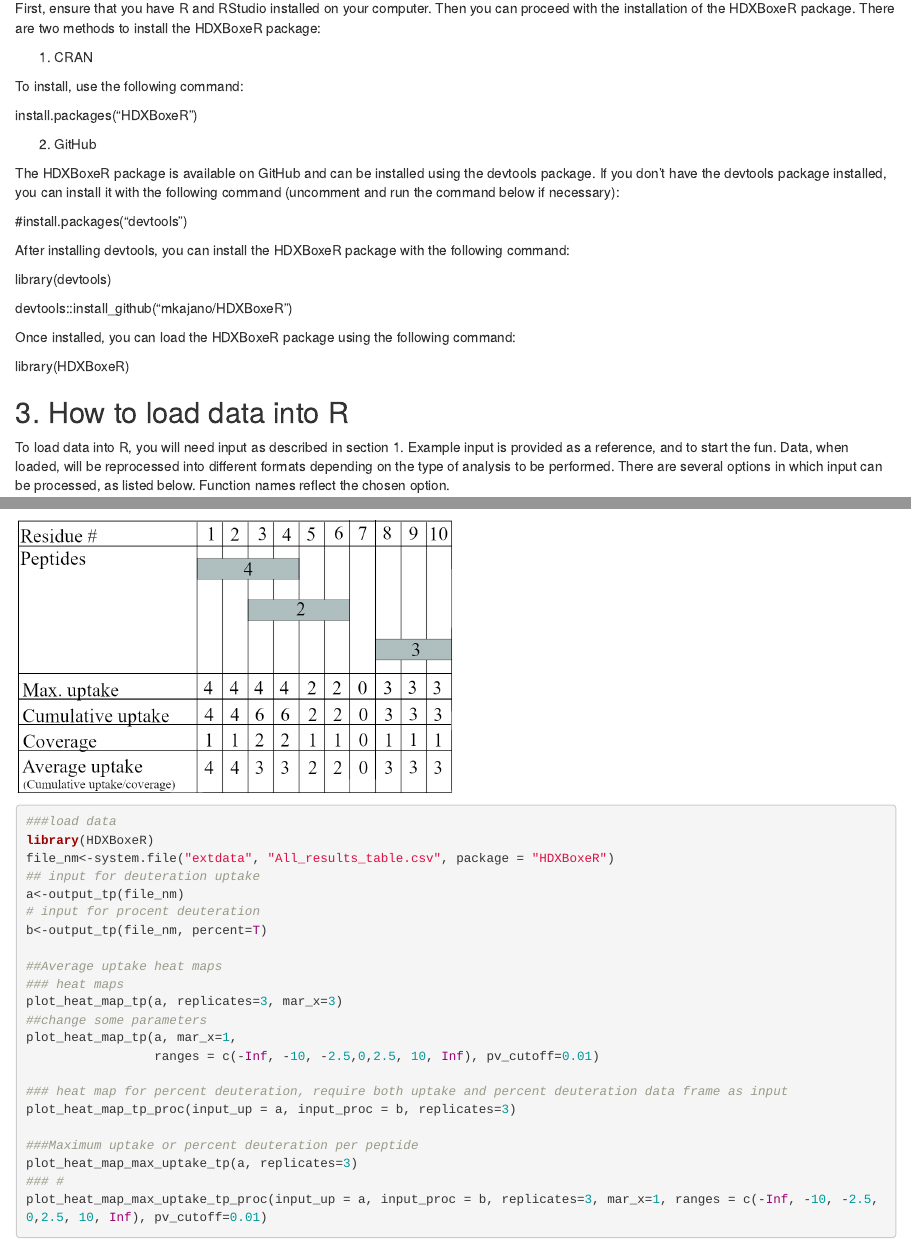
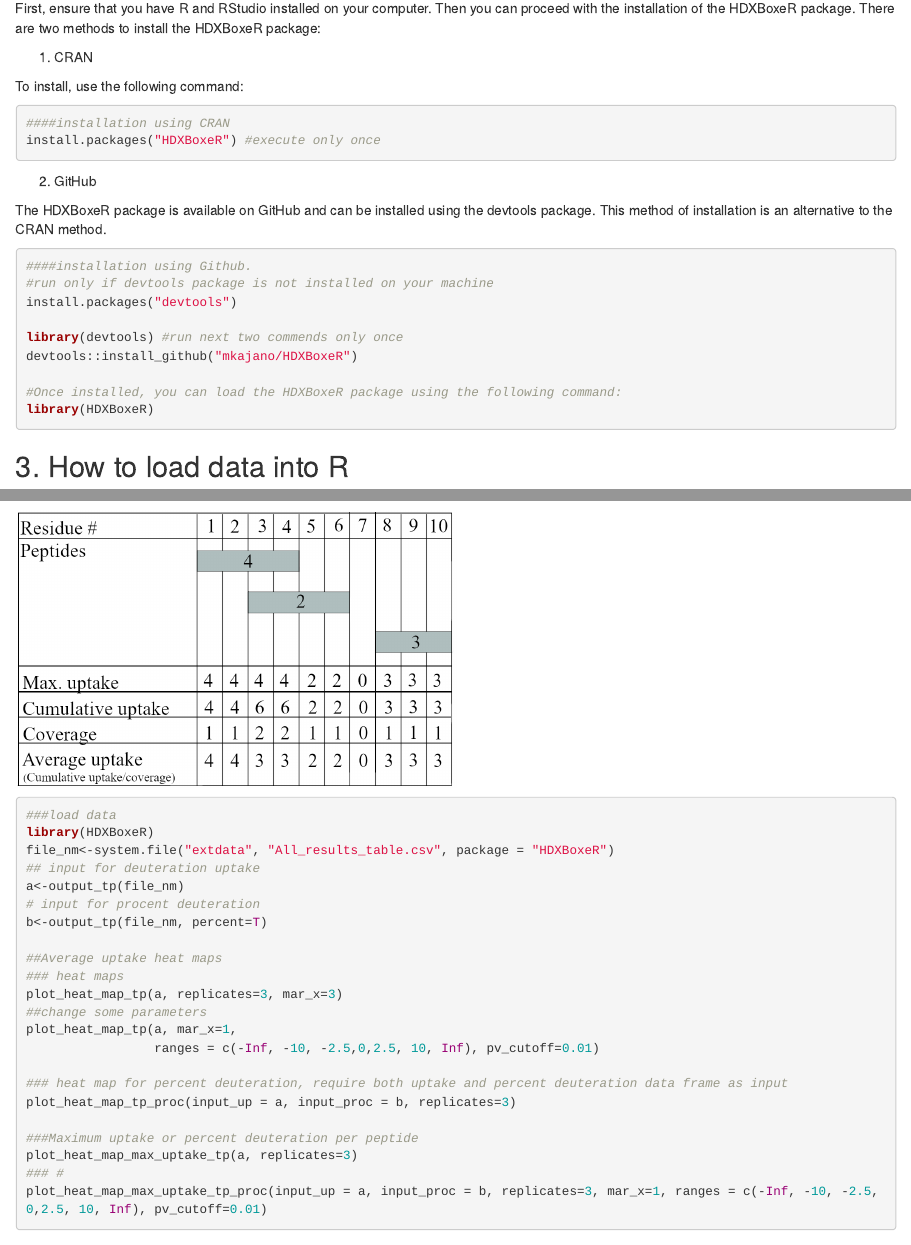
Before and after one commit to mkajano/HDXBoxeR, an R Markdown document (vignettes/HDXBoxeR.Rmd): the page in a window 1100 px wide, from 1460 px down, and a second part further down, joined at a grey line. Rendered offline with R 4.5, knitr and Pandoc, with nearby package versions; some code elsewhere in the file could not run offline.

Commit message:
citation and installation

````diff
--- a/vignettes/HDXBoxeR.Rmd
+++ b/vignettes/HDXBoxeR.Rmd
@@ -108,24 +108,32 @@
 
 To install, use the following command:
 
-install.packages("HDXBoxeR")
+```{r eval=FALSE}
+####installation using CRAN
+install.packages("HDXBoxeR") #execute only once
+
+```
+
 
 2.  GitHub
 
-The HDXBoxeR package is available on GitHub and can be installed using the devtools package.
-If you don't have the devtools package installed, you can install it with the following command (uncomment and run the command below if necessary):
+The HDXBoxeR package is available on GitHub and can be installed using the devtools package. This method of installation is an alternative to the CRAN method.
 
-#install.packages("devtools")
 
-After installing devtools, you can install the HDXBoxeR package with the following command:
+```{r eval=FALSE}
+####installation using Github.
+#run only if devtools package is not installed on your machine
+install.packages("devtools")
 
-library(devtools)
-
+library(devtools) #run next two commends only once
 devtools::install_github("mkajano/HDXBoxeR")
 
-Once installed, you can load the HDXBoxeR package using the following command:
+#Once installed, you can load the HDXBoxeR package using the following command:
+library(HDXBoxeR)
 
-library(HDXBoxeR)
+```
+
+
 
 ## 3. How to load data into R
 
````
Also changed, not shown: 2 other files.
